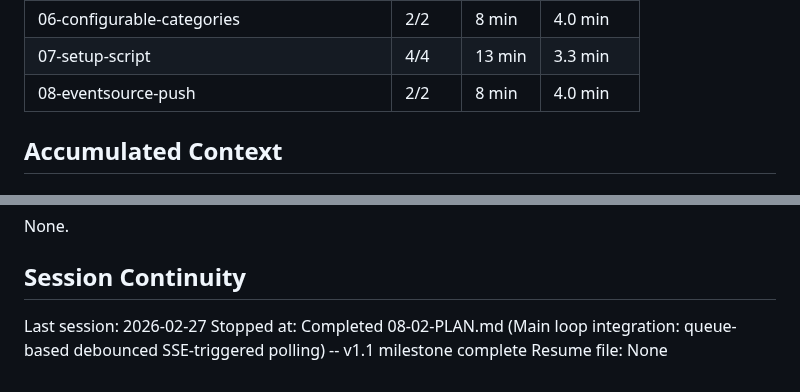
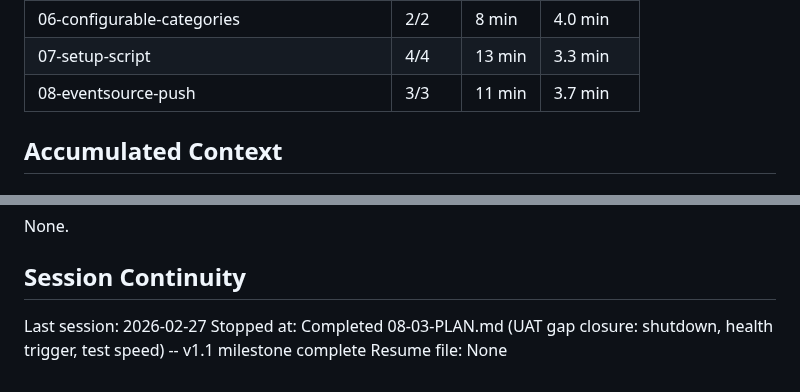
Before and after one commit to HelloThisIsFlo/mailroom, a Markdown page: .planning/STATE.md, 2 parts joined by grey strips. GitHub-like rendering.

```diff
--- a/.planning/STATE.md
+++ b/.planning/STATE.md
@@ -48,7 +48,7 @@ Progress: [████████████████████] 100% (2
 | 05-documentation-deployment-showcase | 3/3 | 7 min | 2.3 min |
 | 06-configurable-categories | 2/2 | 8 min | 4.0 min |
 | 07-setup-script | 4/4 | 13 min | 3.3 min |
-| 08-eventsource-push | 2/2 | 8 min | 4.0 min |
+| 08-eventsource-push | 3/3 | 11 min | 3.7 min |
 
 ## Accumulated Context
 
@@ -96,5 +99,5 @@ None.
 ## Session Continuity
 
 Last session: 2026-02-27
-Stopped at: Completed 08-02-PLAN.md (Main loop integration: queue-based debounced SSE-triggered polling) -- v1.1 milestone complete
+Stopped at: Completed 08-03-PLAN.md (UAT gap closure: shutdown, health trigger, test speed) -- v1.1 milestone complete
 Resume file: None
```
Also changed, not shown: other parts of .planning/STATE.md (+12 -9 lines), 1 other file.
